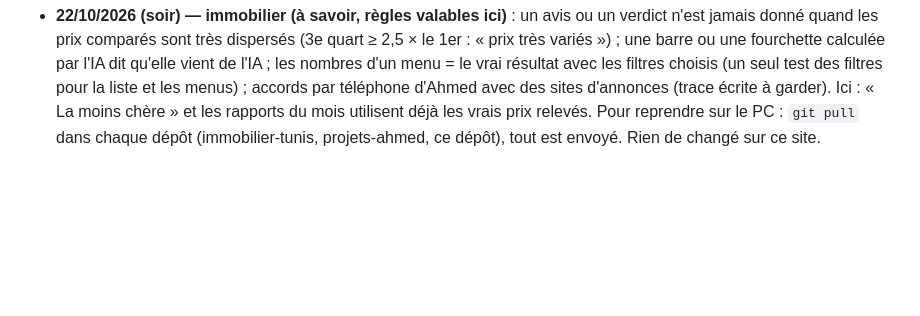
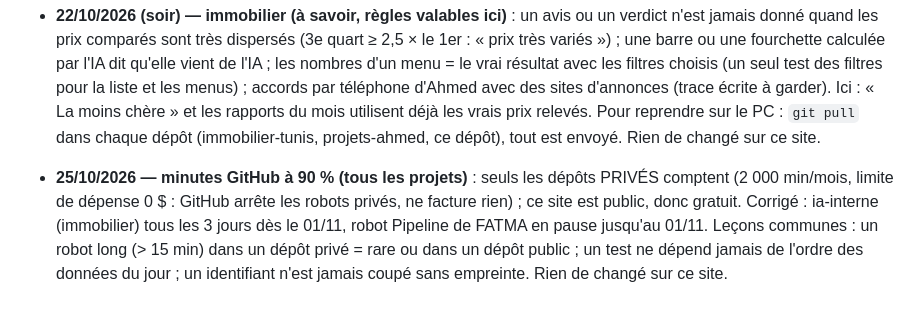
Before and after one commit to Ah6259/prix-eaux-tunisie, a Markdown page: CLAUDE.md, the part around the change. Drawn GitHub-style; blank space fills up the shorter version.

Commit message:
Update workflow 25/10/2026 : mémoire (minutes GitHub, leçons communes)
Co-Authored-By: Claude Opus 5.5 <noreply@anthropic.com>
Claude-Session: https://claude.ai/code/session_01Pn9pXSsBJpJBqDP2AaPXNZ

```diff
--- a/CLAUDE.md
+++ b/CLAUDE.md
@@ -528,3 +528,8 @@ vérification Google Search Console). Dans le dossier parent `_claude code proje
   accords par téléphone d'Ahmed avec des sites d'annonces (trace écrite à garder). Ici : « La moins chère » et les rapports du mois
   utilisent déjà les vrais prix relevés. Pour reprendre sur le PC : `git pull` dans chaque dépôt (immobilier-tunis, projets-ahmed, ce
   dépôt), tout est envoyé. Rien de changé sur ce site.
+- **25/10/2026 — minutes GitHub à 90 % (tous les projets)** : seuls les dépôts PRIVÉS comptent (2 000 min/mois, limite de dépense 0 $ :
+  GitHub arrête les robots privés, ne facture rien) ; ce site est public, donc gratuit. Corrigé : ia-interne (immobilier) tous les 3 jours
+  dès le 01/11, robot Pipeline de FATMA en pause jusqu'au 01/11. Leçons communes : un robot long (> 15 min) dans un dépôt privé = rare
+  ou dans un dépôt public ; un test ne dépend jamais de l'ordre des données du jour ; un identifiant n'est jamais coupé sans empreinte.
+  Rien de changé sur ce site.
```
